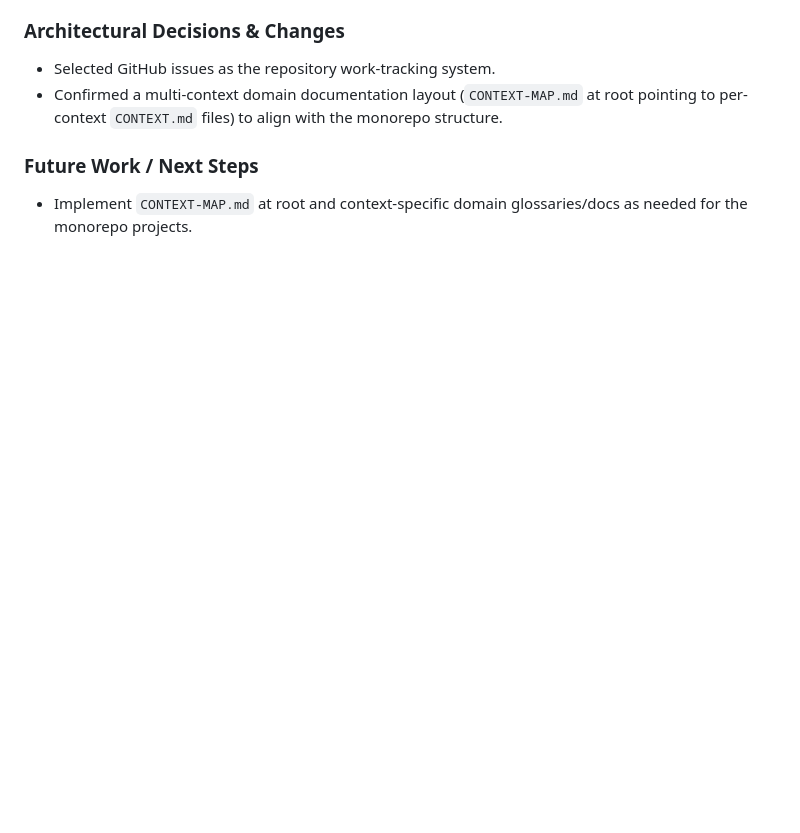
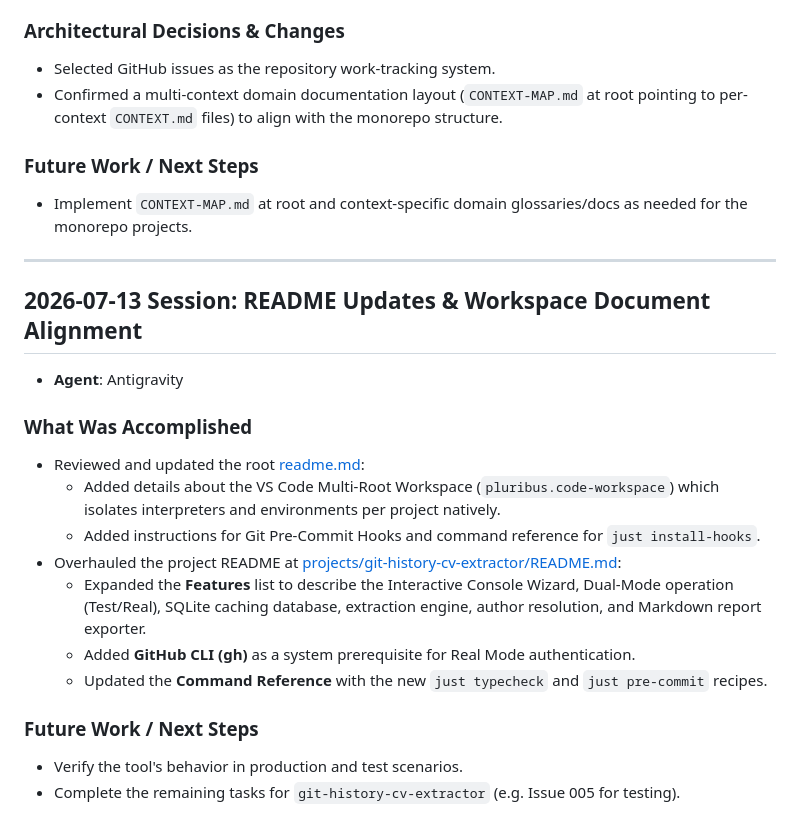
Before and after one commit to Drakodav/pluribus, a Markdown page: docs/memory/session-log.md, the part around the change. GitHub-like rendering; blank space fills up the shorter version.

Commit message:
docs: add session log entry for project README and workspace configuration updates

```diff
--- a/docs/memory/session-log.md
+++ b/docs/memory/session-log.md
@@ -137,3 +137,21 @@ This file lists the historical logs of tasks completed by AI agents in this repo
 
 ### Future Work / Next Steps
 - Implement `CONTEXT-MAP.md` at root and context-specific domain glossaries/docs as needed for the monorepo projects.
+
+---
+
+## 2026-07-13 Session: README Updates & Workspace Document Alignment
+* **Agent**: Antigravity
+
+### What Was Accomplished
+- Reviewed and updated the root [readme.md](file:///Users/znglyvlad/Desktop/vlad/drakodav/pluribus/readme.md):
+  - Added details about the VS Code Multi-Root Workspace (`pluribus.code-workspace`) which isolates interpreters and environments per project natively.
+  - Added instructions for Git Pre-Commit Hooks and command reference for `just install-hooks`.
+- Overhauled the project README at [projects/git-history-cv-extractor/README.md](file:///Users/znglyvlad/Desktop/vlad/drakodav/pluribus/projects/git-history-cv-extractor/README.md):
+  - Expanded the **Features** list to describe the Interactive Console Wizard, Dual-Mode operation (Test/Real), SQLite caching database, extraction engine, author resolution, and Markdown report exporter.
+  - Added **GitHub CLI (gh)** as a system prerequisite for Real Mode authentication.
+  - Updated the **Command Reference** with the new `just typecheck` and `just pre-commit` recipes.
+
+### Future Work / Next Steps
+- Verify the tool's behavior in production and test scenarios.
+- Complete the remaining tasks for `git-history-cv-extractor` (e.g. Issue 005 for testing).
```
